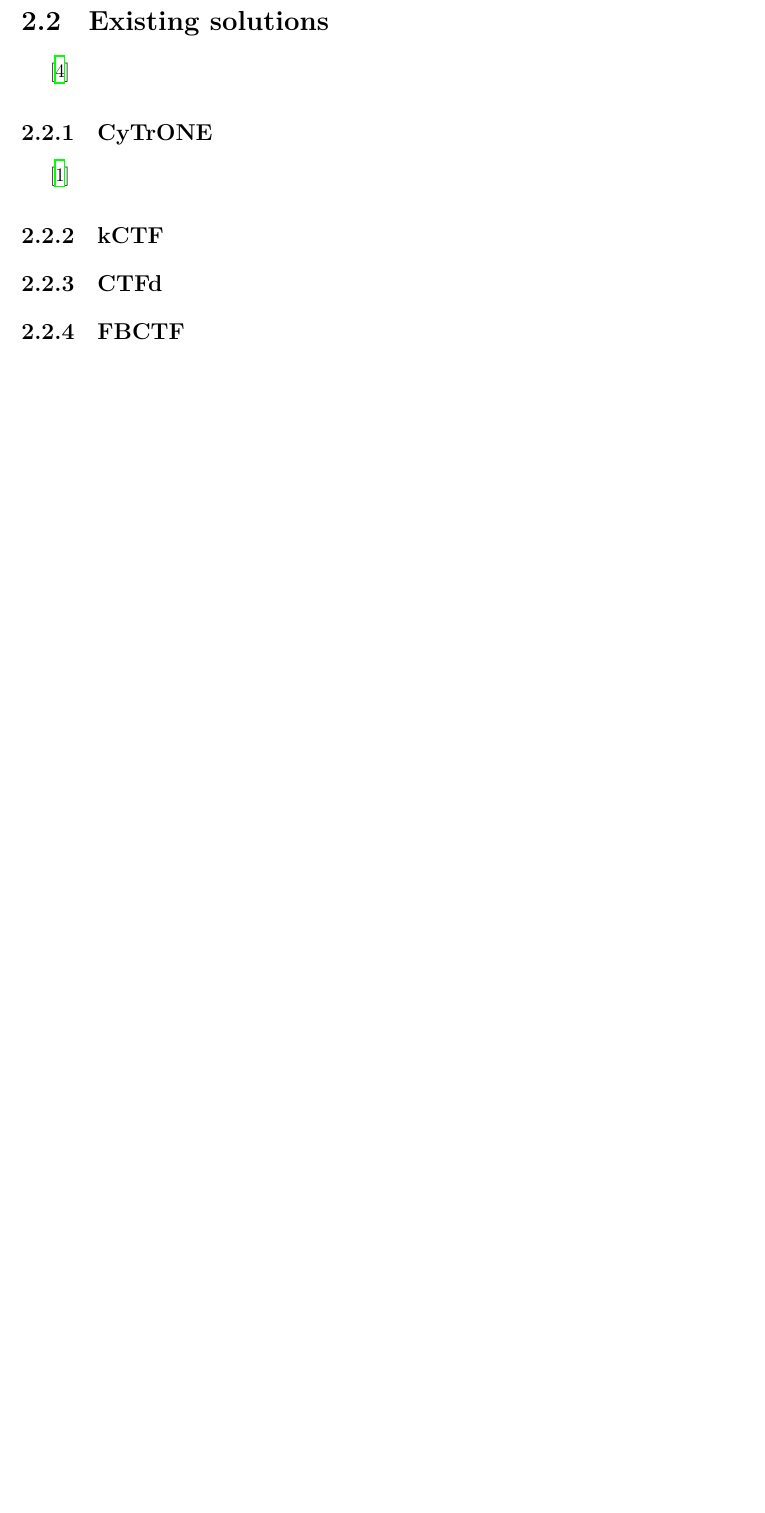
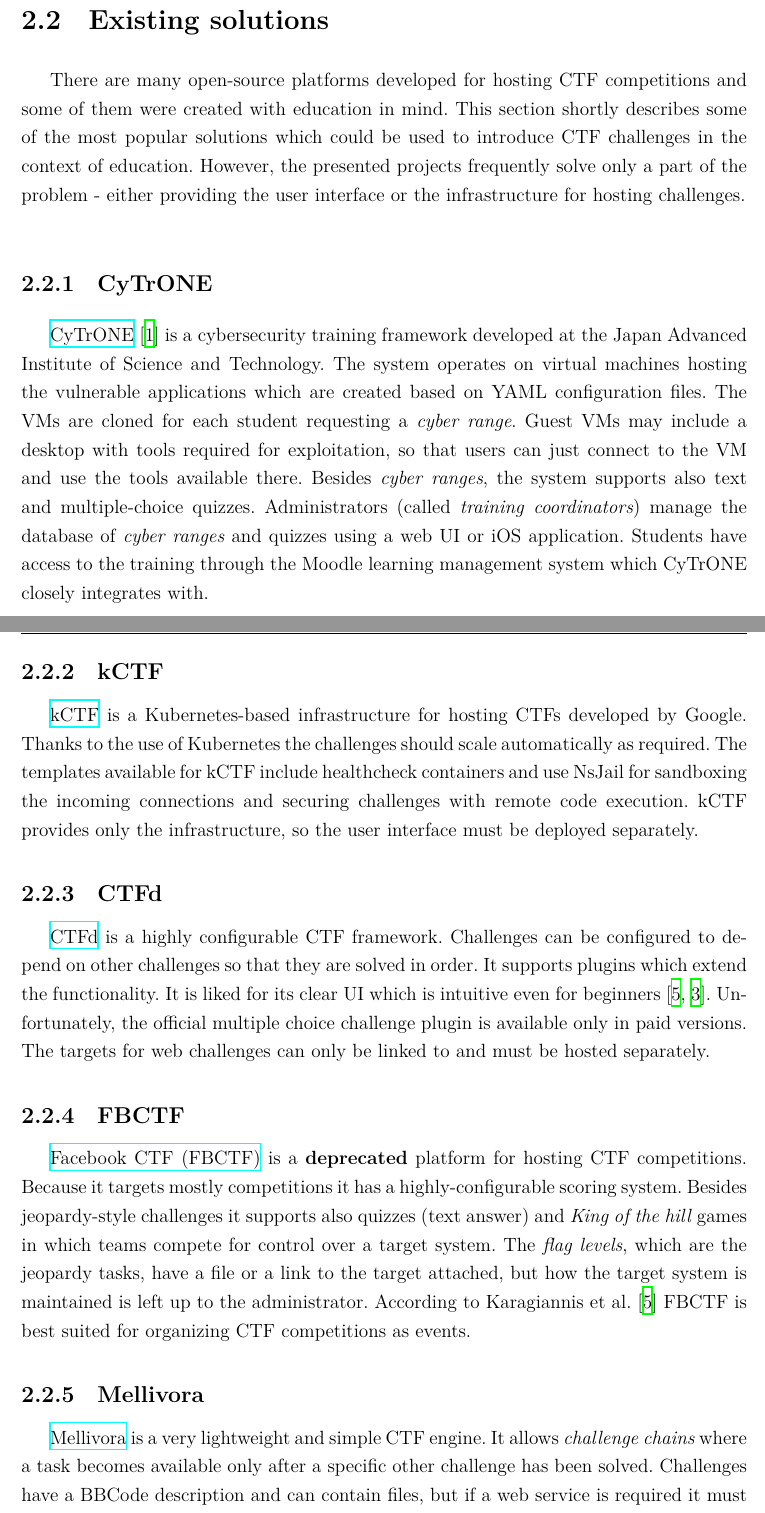
Before and after one commit to krzysdz/inz-doc, a LaTeX thesis (main.tex, which reads chapters/02.tex): part of page 12 of 80 before the commit and two parts of pages 12 and 13 of 82 after it, the two joined at a grey line, cut so that both start at the same text, the shorter picture padded with empty space. Compiled offline with XeLaTeX; a missing font is replaced by an installed copy or a similar font.

Commit message:
Chapter 2 + more ideas in chapter 7

```diff
--- a/chapters/02.tex
+++ b/chapters/02.tex
@@ -22,14 +22,28 @@
 
 \section{Existing solutions}
 
-\cite{bib:CTF-analysis}
+There are many open-source platforms developed for hosting CTF competitions and some of them were created with education in mind. This section shortly describes some of the most popular solutions which could be used to introduce CTF challenges in the context of education. However, the presented projects frequently solve only a part of the problem - either providing the user interface or the infrastructure for hosting challenges.
 
 \subsection{CyTrONE}
 
-\cite{bib:cytrone}
+\href{https://github.com/crond-jaist/cytrone}{CyTrONE} \cite{bib:cytrone} is a cybersecurity training framework developed at the Japan Advanced Institute of Science and Technology. The system operates on virtual machines hosting the vulnerable applications which are created based on YAML configuration files. The VMs are cloned for each student requesting a \textit{cyber range}. Guest VMs may include a desktop with tools required for exploitation, so that users can just connect to the VM and use the tools available there. Besides \textit{cyber ranges}, the system supports also text and multiple-choice quizzes. Administrators (called \textit{training coordinators}) manage the database of \textit{cyber ranges} and quizzes using a web UI or iOS application. Students have access to the training through the Moodle learning management system which CyTrONE closely integrates with.
 
 \subsection{kCTF}
 
-\subsection{CTFd}
+\href{https://github.com/google/kctf}{kCTF} is a Kubernetes-based infrastructure for hosting CTFs developed by Google. Thanks to the use of Kubernetes the challenges should scale automatically as required. The templates available for kCTF include healthcheck containers and use NsJail for sandboxing the incoming connections and securing challenges with remote code execution. kCTF provides only the infrastructure, so the user interface must be deployed separately.
 
-\subsection{FBCTF}
+\subsection{CTFd} \label{ssec:CTFd}
+
+\href{https://github.com/CTFd/CTFd}{CTFd} is a highly configurable CTF framework. Challenges can be configured to depend on other challenges so that they are solved in order. It supports plugins which extend the functionality. It is liked for its clear UI which is intuitive even for beginners \cite{bib:CTF-analysis, bib:bangladesh-CTFd}. Unfortunately, the official multiple choice challenge plugin is available only in paid versions. The targets for web challenges can only be linked to and must be hosted separately.
+
+\subsection{FBCTF} \label{ssec:FBCTF}
+
+\href{https://github.com/facebookarchive/fbctf}{Facebook CTF (FBCTF)} is a \textbf{deprecated} platform for hosting CTF competitions. Because it targets mostly competitions it has a highly-configurable scoring system. Besides jeopardy-style challenges it supports also quizzes (text answer) and \textit{King of the hill} games in which teams compete for control over a target system. The \textit{flag levels}, which are the jeopardy tasks, have a file or a link to the target attached, but how the target system is maintained is left up to the administrator. According to Karagiannis et al. \cite{bib:CTF-analysis} FBCTF is best suited for organizing CTF competitions as events.
+
+\subsection{Mellivora}
+
+\href{https://github.com/Nakiami/mellivora}{Mellivora} is a very lightweight and simple CTF engine. It allows \textit{challenge chains} where a task becomes available only after a specific other challenge has been solved. Challenges have a BBCode description and can contain files, but if a web service is required it must be hosted separately and linked in the description. Answers must be text and can be marked automatically or manually by the administrators.
+
+\subsection{Root the Box}
+
+\href{https://github.com/moloch--/RootTheBox}{Root the box} is a CTF scoring engine with many configurable features. It supports multiple flag types including text (static and regular expressions), datetime, multiple choice and file which may be really useful when used for educational purposes. Support for the \href{https://github.com/juice-shop/juice-shop-ctf}{Juice Shop CTF CLI} makes it easy to add challenges from that CTF, however this feature does not differentiate it from \hyperref[ssec:CTFd]{CTFd} and \hyperref[ssec:FBCTF]{FBCTF}, which are also supported. However, Karagiannis et al. \cite{bib:CTF-analysis} claims that Root the Box is too complex for beginners, therefore not a good solution for education.
```
Also changed, not shown: biblio/biblio.bib (+7 -0 lines), chapters/07.tex (+3 -1 lines), chapters/08.tex (+1 -1 lines), main.pdf.
